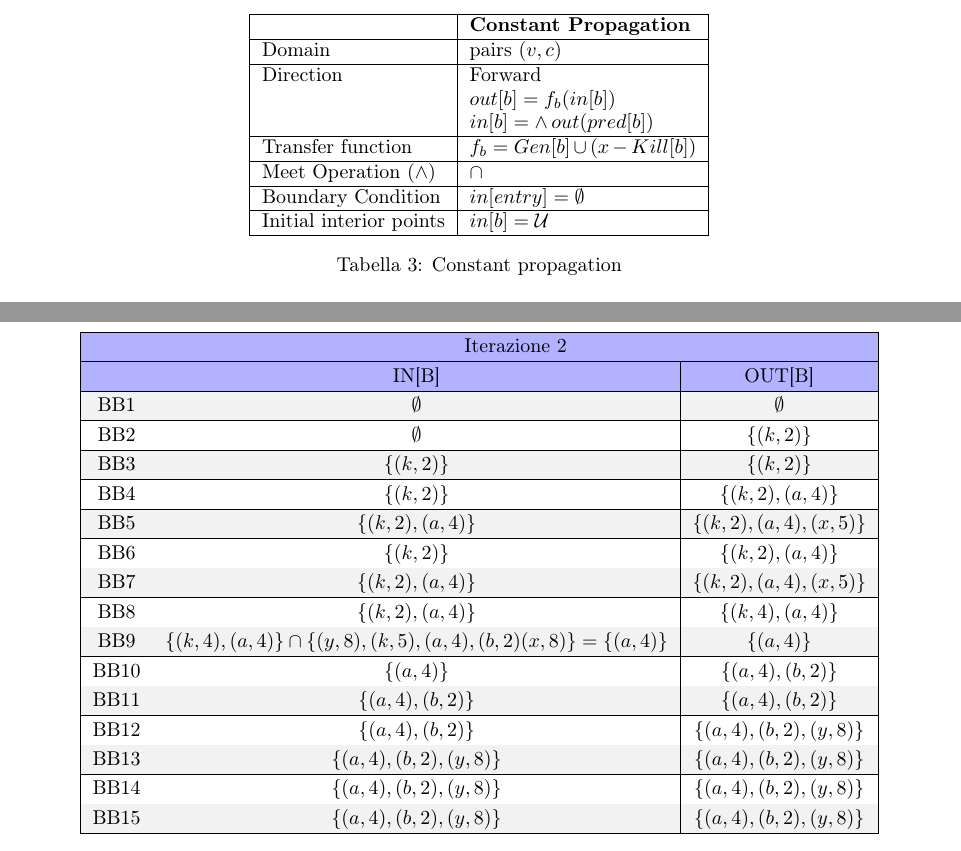
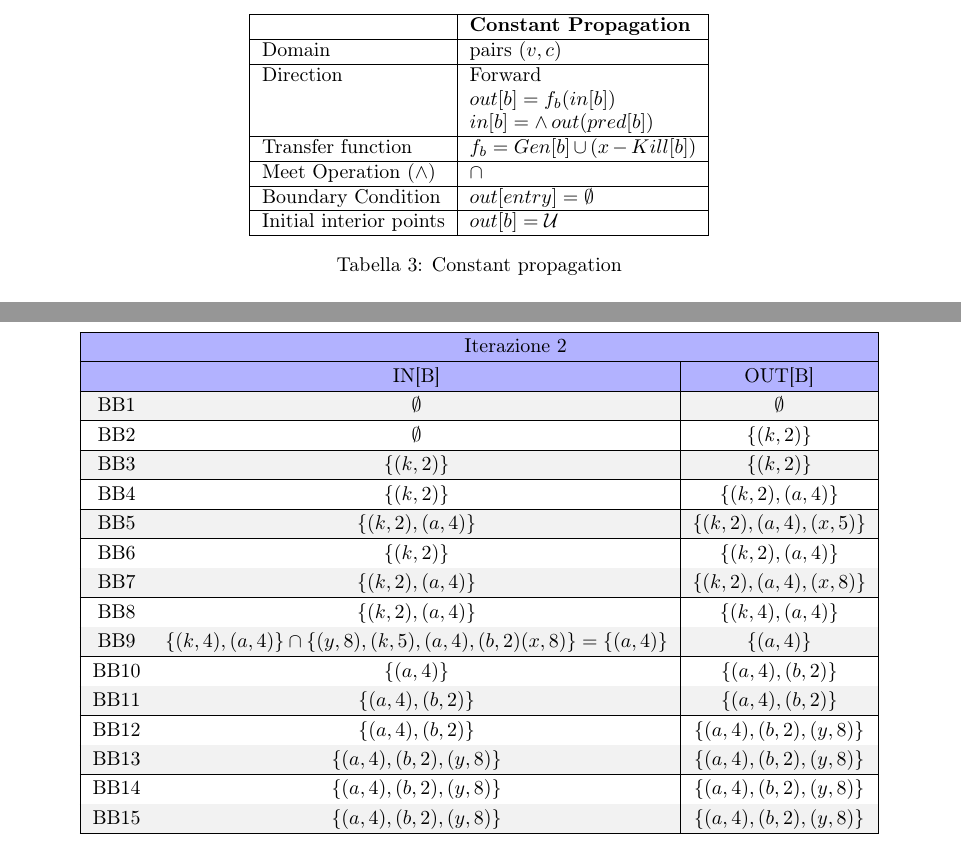
Before and after one commit to Hoolywear/cmp-assignments, a LaTeX problem sheet (assignment_02/assignment_02.tex): two parts of pages 4 and 6 of 6, joined at a grey line, cut so that both start at the same text. Compiled offline with pdfLaTeX.

Commit message:
adjust boundary condition and inizial interior point in forward problems
chaged from in to out the value of Boundary condition and initial interior points for forward problems

```diff
--- a/assignment_02/assignment_02.tex
+++ b/assignment_02/assignment_02.tex
@@ -203,9 +203,9 @@ G & $\lbrace A,B \rbrace \cap \lbrace A,C,F\rbrace = A$ & $G \cup A = \lbrace A,
     \hline
     Meet Operation (\(\land\)) & $\cap$\\
     \hline
-    Boundary Condition & $in[entry]=\emptyset$ \\
+    Boundary Condition & $out[entry]=\emptyset$ \\
     \hline
-    Initial interior points & $in[b]=\mathcal{U}$ \\
+    Initial interior points & $out[b]=\mathcal{U}$ \\
     \hline
   \end{tabular}
   \caption{Constant propagation}
@@ -309,7 +309,7 @@ BB5 & $\lbrace(k,2),(a,4)\rbrace$ & $\lbrace(k,2),(a,4),(x,5)\rbrace$ \\
 \hline
 BB6 & $\lbrace(k,2)\rbrace$ & $\lbrace(k,2),(a,4)\rbrace$ \\
 \hline
-BB7 & $\lbrace(k,2),(a,4)\rbrace$ & $\lbrace(k,2),(a,4),(x,5)\rbrace$ \\
+BB7 & $\lbrace(k,2),(a,4)\rbrace$ & $\lbrace(k,2),(a,4),(x,8)\rbrace$ \\
 \hline
 BB8 & $\lbrace(k,2),(a,4)\rbrace$ & $\lbrace(k,4),(a,4)\rbrace$ \\
 \hline
```
Also changed, not shown: assignment_02/assignment_02.pdf, assignment_02/assignment_02.tex (6 more changed lines).
